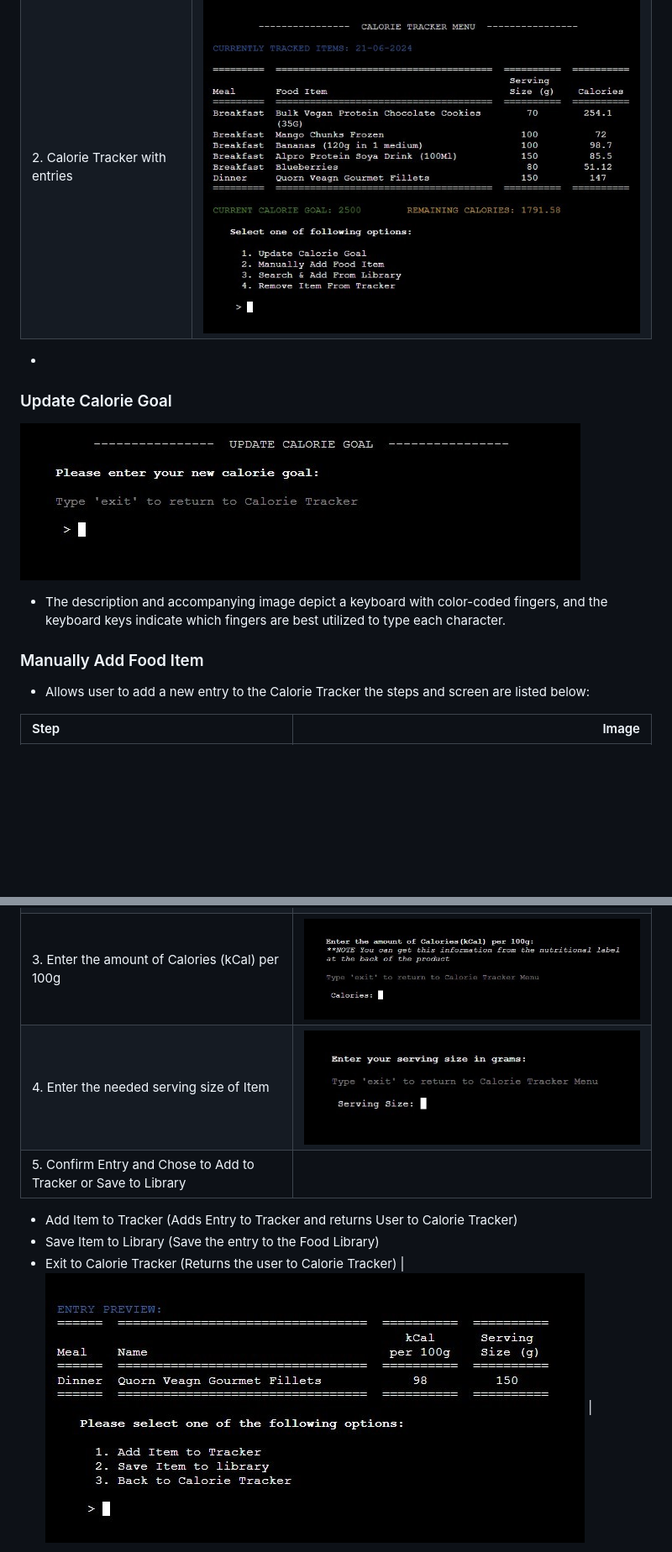
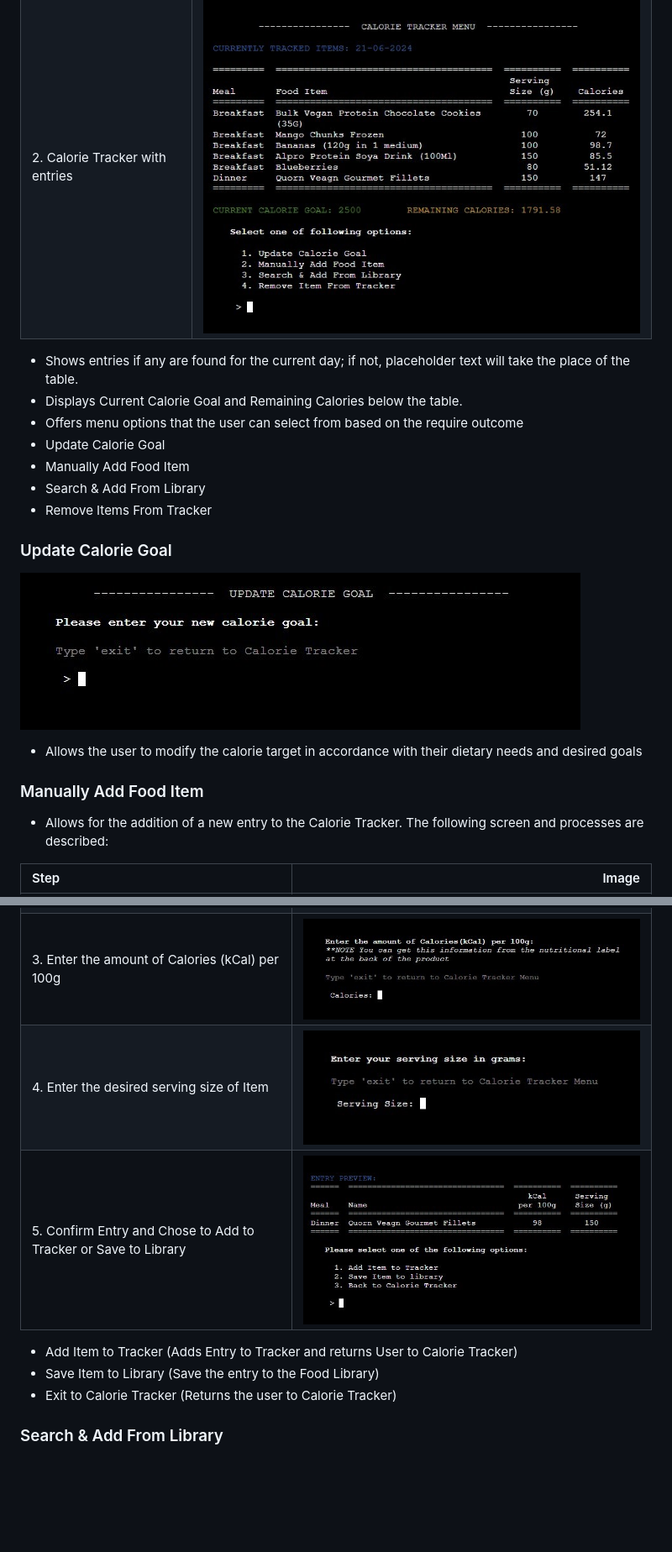
Before and after one commit to JuanModzelewski/Calorie-tracker, a Markdown page: README.md, 2 parts joined by grey strips. Shown: that part at 84% size. GitHub-like rendering; blank space fills up the shorter version.

```diff
--- a/README.md
+++ b/README.md
@@ -87,29 +87,36 @@ In order to provide information hierarchy in text [Fontstyle](https://pypi.org/p
 | 1. Calorie Tracker without entries| ![No Entries](/assets/readme-images/calorie-tracker-main-no-entries.jpg) |
 | 2. Calorie Tracker with entries | ![With Entries](/assets/readme-images/calorie-tracker-main-with-new%20entry.jpg) |
 
--
+- Shows entries if any are found for the current day; if not, placeholder text will take the place of the table.
+- Displays Current Calorie Goal and Remaining Calories below the table.
+- Offers menu options that the user can select from based on the require outcome
+ - Update Calorie Goal
+ - Manually Add Food Item
+ - Search & Add From Library
+ - Remove Items From Tracker
 
 ### Update Calorie Goal
 
 ![Update Calorie Goal](/assets/readme-images/change-calorie-goal.jpg)
 
-- The description and accompanying image depict a keyboard with color-coded fingers, and the keyboard keys indicate which fingers are best utilized to type each character.
+- Allows the user to modify the calorie target in accordance with their dietary needs and desired goals
 
 
 ### Manually Add Food Item
 
-- Allows user to add a new entry to the Calorie Tracker the steps and screen are listed below:
+- Allows for the addition of a new entry to the Calorie Tracker. The following screen and processes are described:
 
 | Step | Image |
 | :---         |          ---: |
 | 1. Select the Meal Schedule | ![Entry Meal](/assets/readme-images/meal-selection.jpg) |
 | 2. Provide a Name for Food Item | ![Item Name](/assets/readme-images/item-name.jpg) |
 | 3. Enter the amount of Calories (kCal) per 100g | ![Item Calories](/assets/readme-images/item-calories-info.jpg) |
-| 4. Enter the needed serving size of Item | ![Item Name](/assets/readme-images/item-serving-size.jpg) |
-| 5. Confirm Entry and Chose to Add to Tracker or Save to Library
+| 4. Enter the desired serving size of Item | ![Item Name](/assets/readme-images/item-serving-size.jpg) |
+| 5. Confirm Entry and Chose to Add to Tracker or Save to Library | ![Item Confirmation](/assets/readme-images/item-confirmation-manual-add.jpg) |
+
 - Add Item to Tracker (Adds Entry to Tracker and returns User to Calorie Tracker)
 - Save Item to Library (Save the entry to the Food Library)
 - Exit to Calorie Tracker (Returns the user to Calorie Tracker)
-| ![Item Confirmation](/assets/readme-images/item-confirmation-manual-add.jpg) |
 
+### Search & Add From Library
 
```
Also changed, not shown: other parts of README.md (+68 -15 lines), assets/readme-images/search-result-selection.jpg (renamed from assets/readme-images/search-result- selection.jpg).
